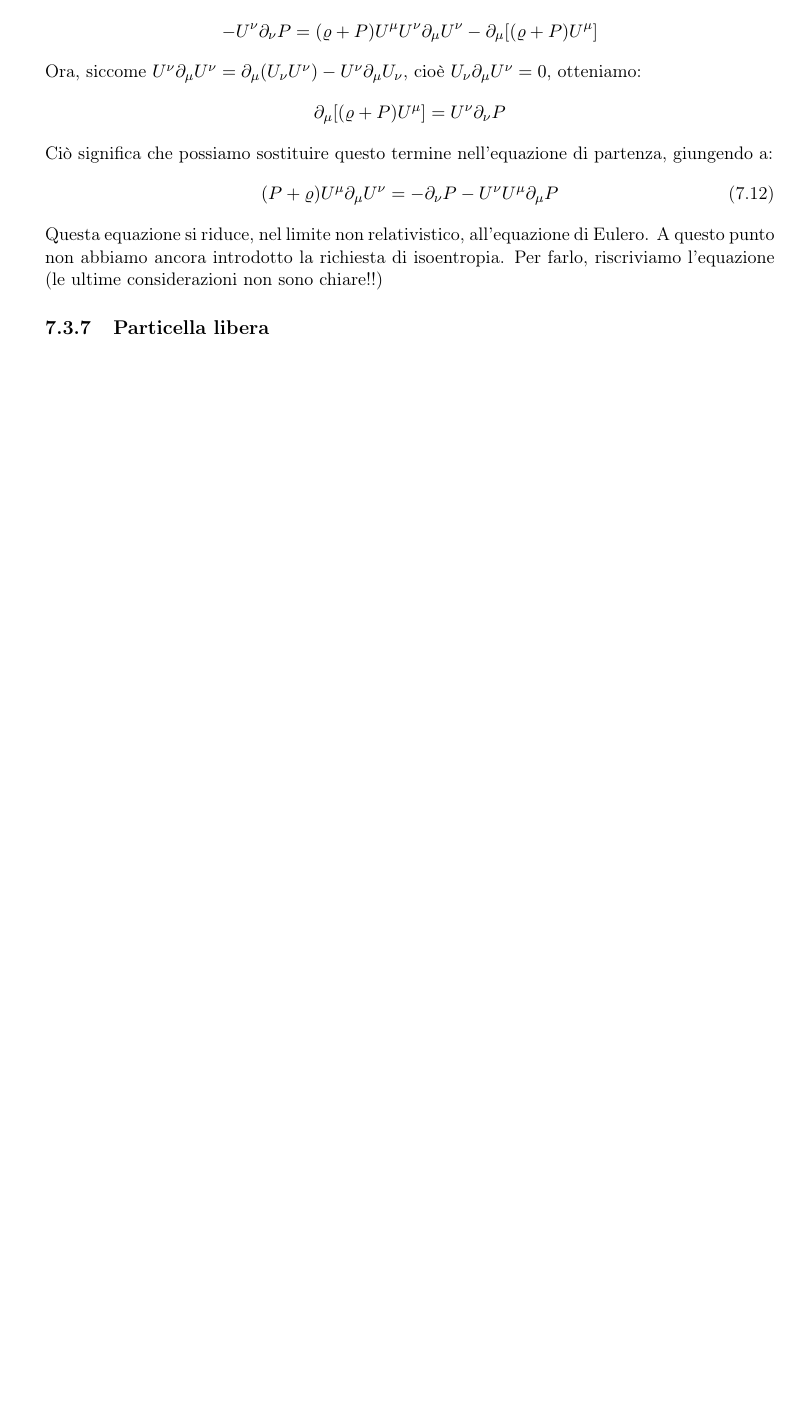
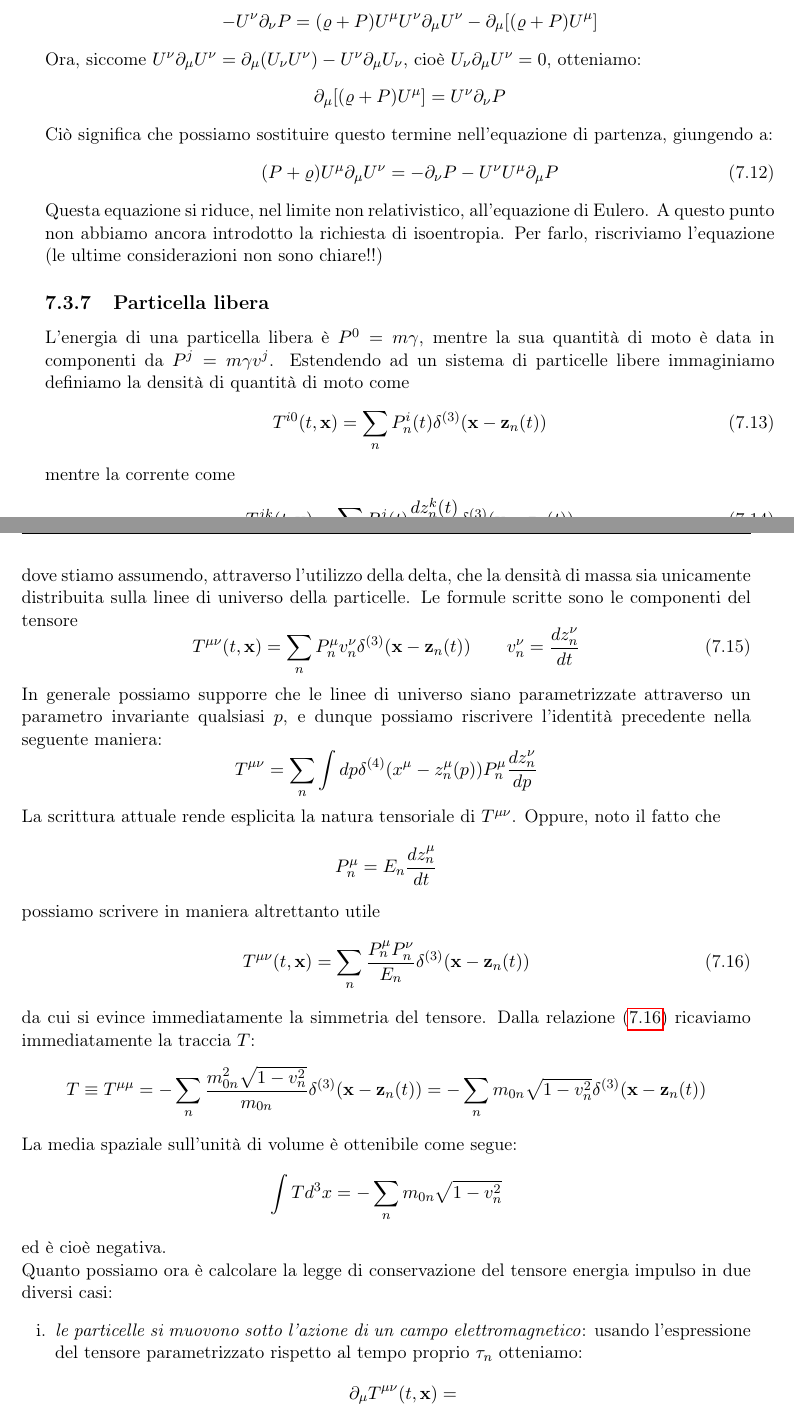
Before and after one commit to 0flash0/relativity, a LaTeX book (Relatività.tex): part of page 90 of 90 before the commit and two parts of pages 90 and 91 of 91 after it, the two joined at a grey line, cut so that both start at the same text, the shorter picture padded with empty space. Compiled offline with pdfLaTeX.

Commit message:
aggiunto T-munu per particella libera

```diff
--- a/Relatività.tex
+++ b/Relatività.tex
@@ -2978,5 +2978,45 @@ Ciò significa che possiamo sostituire questo termine nell'equazione di partenza
 Questa equazione si riduce, nel limite non relativistico, all'equazione di Eulero. A questo punto non abbiamo ancora introdotto la richiesta di isoentropia. Per farlo, riscriviamo l'equazione (le ultime considerazioni non sono chiare!!)
 
 \subsection{Particella libera}
-
+L'energia di una particella libera è $P^0 = m\gamma$, mentre la sua quantità di moto è data in componenti da $P^j = m\gamma v^j$. Estendendo ad un sistema di particelle libere immaginiamo definiamo la densità di quantità di moto come
+\begin{equation}
+T^{i0}(t,\textbf{x}) = \sum_n P^i_n(t)\delta^{(3)}(\textbf{x}-\textbf{z}_n(t))
+\end{equation}
+mentre la corrente come
+\begin{equation}
+T^{jk}(t,\textbf{x}) = \sum_n P_n^j(t)\frac{dz_n^k(t)}{dt}\delta^{(3)}(\textbf{x}-\textbf{z}_n(t))
+\end{equation}
+dove stiamo assumendo, attraverso l'utilizzo della delta, che la densità di massa sia unicamente distribuita sulla linee di universo della particelle. Le formule scritte sono le componenti del tensore
+\begin{equation}
+T^{\mu\nu} (t,\textbf{x})=\sum_n P_n^{\mu}v_n^{\nu}\delta^{(3)}(\textbf{x}-\textbf{z}_n(t)) \qquad v_n^{\nu} = \frac{dz_n^{\nu}}{dt}
+\end{equation}
+In generale possiamo supporre che le linee di universo siano parametrizzate attraverso un parametro invariante qualsiasi $p$, e dunque possiamo riscrivere l'identità precedente nella seguente maniera:
+\[
+T^{\mu\nu} = \sum_n \int dp \delta^{(4)}(x^{\mu}-z_n^{\mu}(p))P_n^{\mu}\frac{dz_n^{\nu}}{dp}
+\]
+La scrittura attuale rende esplicita la natura tensoriale di $T^{\mu\nu}$. Oppure, noto il fatto che
+\[
+P^{\mu}_n = E_n \frac{dz_n^{\mu}}{dt}
+\]
+possiamo scrivere in maniera altrettanto utile
+\begin{equation}\label{eq:7.16}
+T^{\mu\nu}(t,\textbf{x}) = \sum_n \frac{P_n^{\mu}P_n^{\nu}}{E_n}\delta^{(3)}(\textbf{x}-\textbf{z}_n(t))
+\end{equation}
+da cui si evince immediatamente la simmetria del tensore. Dalla relazione \eqref{eq:7.16} ricaviamo immediatamente la traccia $T$:
+\[
+T\equiv T^{\mu\mu} = -\sum_n \frac{m_{0n}^2\sqrt{1-v_n^2}}{m_{0n}}\delta^{(3)}(\textbf{x}-\textbf{z}_n(t)) = -\sum_n m_{0n}\sqrt{1-v_n^2}\delta^{(3)}(\textbf{x}-\textbf{z}_n(t))
+\]
+La media spaziale sull'unità di volume è ottenibile come segue:
+\[
+\int T d^3x = -\sum_n m_{0n}\sqrt{1-v_n^2}
+\]
+ed è cioè negativa. \\
+Quanto possiamo ora è calcolare la legge di conservazione del tensore energia impulso in due diversi casi:
+\begin{enumerate}[i.]
+\item \emph{le particelle si muovono sotto l'azione di un campo elettromagnetico}: usando l'espressione del tensore parametrizzato rispetto al tempo proprio $\tau_n$ otteniamo:
+\[
+\partial_{\mu}T^{\mu\nu}(t,\textbf{x}) =
+\]
+
+\end{enumerate}
 \end{document}
```
Also changed, not shown: Relatività.pdf, 3 other files.
